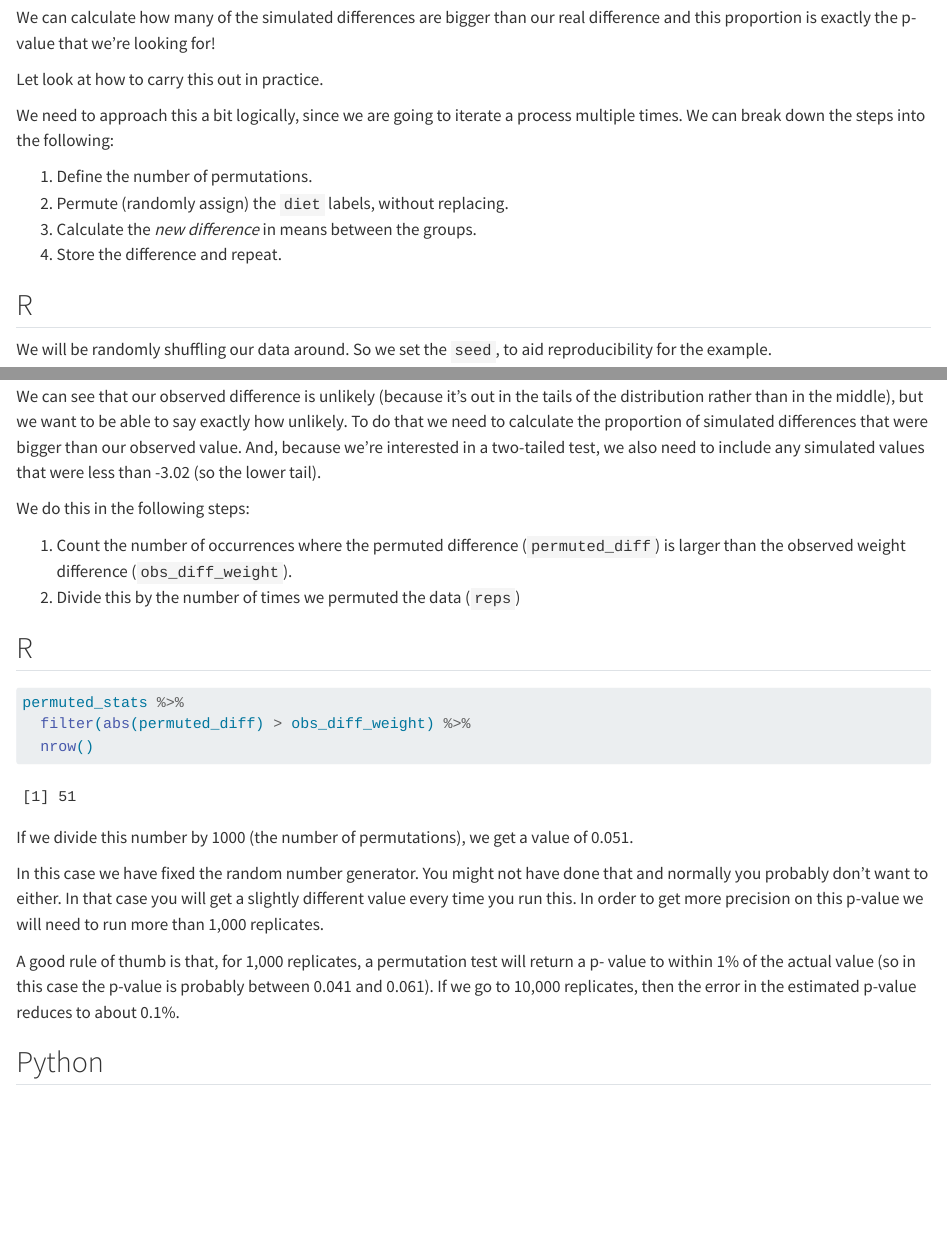
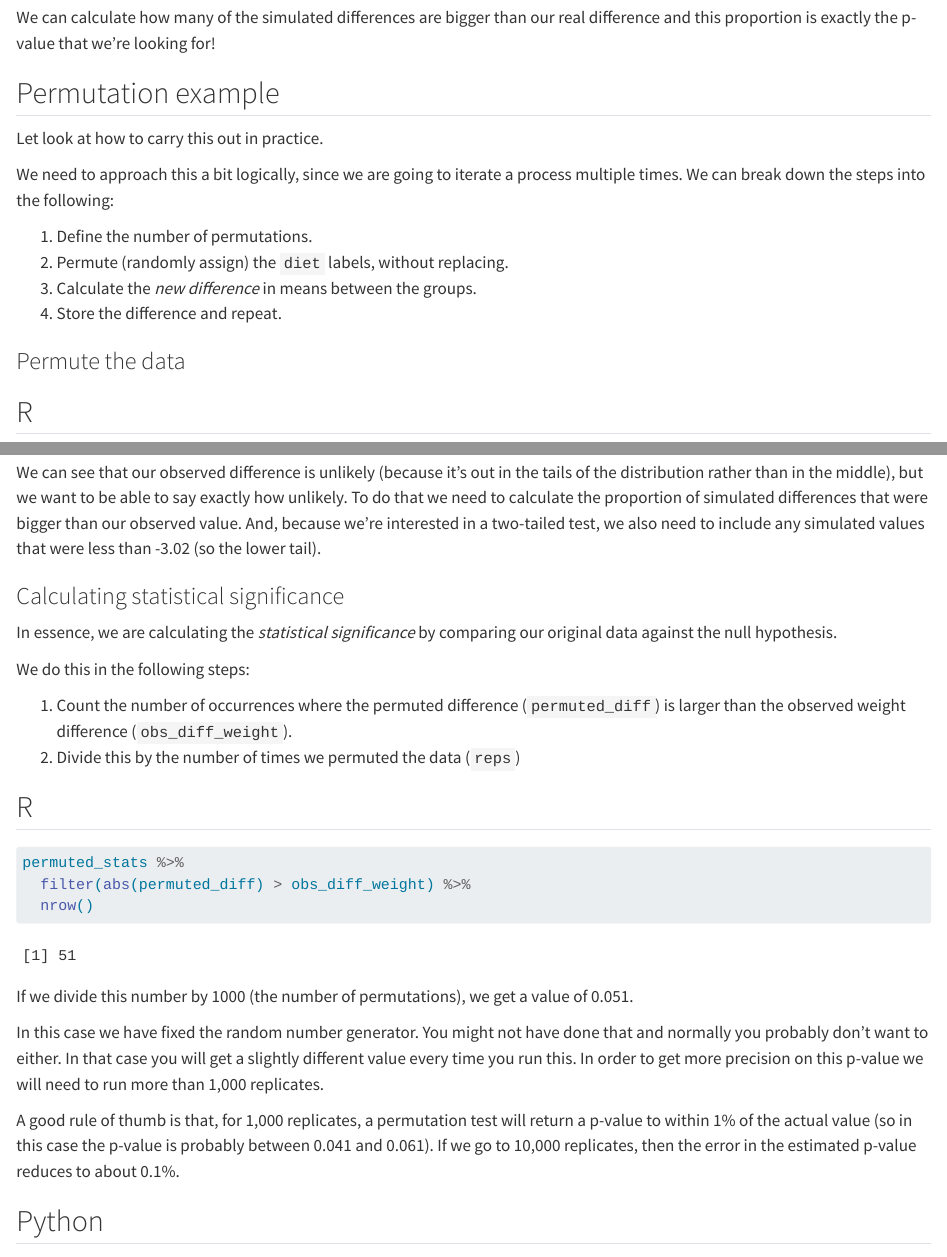
Before and after one commit to cambiotraining/stats-resampling, a Quarto document (materials/resampling-practical-permutation-single.qmd): the page in a window 1100 px wide, from 4410 px down, and a second part further down, joined at a grey line. Rendered offline with R 4.5, knitr and Pandoc in place of Quarto, with nearby package versions; drawn as R Markdown's standard HTML page in place of the format the file asks for; code that draws random numbers runs with fixed seeds of ours; some code elsewhere in the file could not run offline; common packages that the code uses without loading them are loaded.

Commit message:
2702 example headings

```diff
--- a/materials/resampling-practical-permutation-single.qmd
+++ b/materials/resampling-practical-permutation-single.qmd
@@ -195,6 +195,8 @@ So, what we do is we shuffle the mice weights around lots and lots of times, cal
 
 We can calculate how many of the simulated differences are bigger than our real difference and this proportion is exactly the p-value that we’re looking for!
 
+## Permutation example
+
 Let look at how to carry this out in practice.
 
 We need to approach this a bit logically, since we are going to iterate a process multiple times. We can break down the steps into the following:
@@ -203,6 +205,8 @@ We need to approach this a bit logically, since we are going to iterate a proces
 2. Permute (randomly assign) the `diet` labels, without replacing.
 3. Calculate the *new difference* in means between the groups.
 4. Store the difference and repeat.
+
+### Permute the data
 
 ::: {.panel-tabset group="language"}
 ## R
@@ -312,6 +318,10 @@ The blue vertical line shows us the value of our actual observed difference.
 
 We can see that our observed difference is unlikely (because it’s out in the tails of the distribution rather than in the middle), but we want to be able to say exactly how unlikely. To do that we need to calculate the proportion of simulated differences that were bigger than our observed value. And, because we’re interested in a two-tailed test, we also need to include any simulated values that were less than `r round(-(obs_diff_weight), 2)` (so the lower tail).
 
+### Calculating statistical significance
+
+In essence, we are calculating the *statistical significance* by comparing our original data against the null hypothesis.
+
 We do this in the following steps:
 
 1. Count the number of occurrences where the permuted difference (`permuted_diff`) is larger than the observed weight difference (`obs_diff_weight`).
```
Also changed, not shown: materials/resampling-practical-permutation-single.qmd (6 more changed lines), 3 other files.
